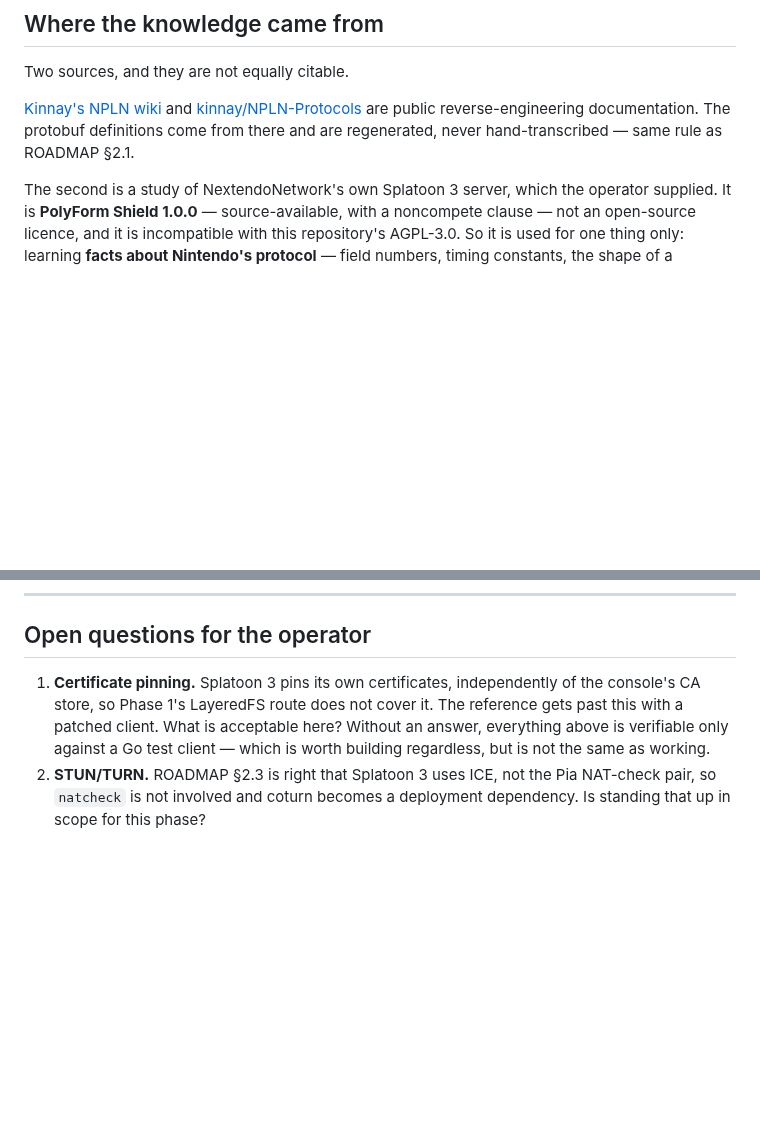
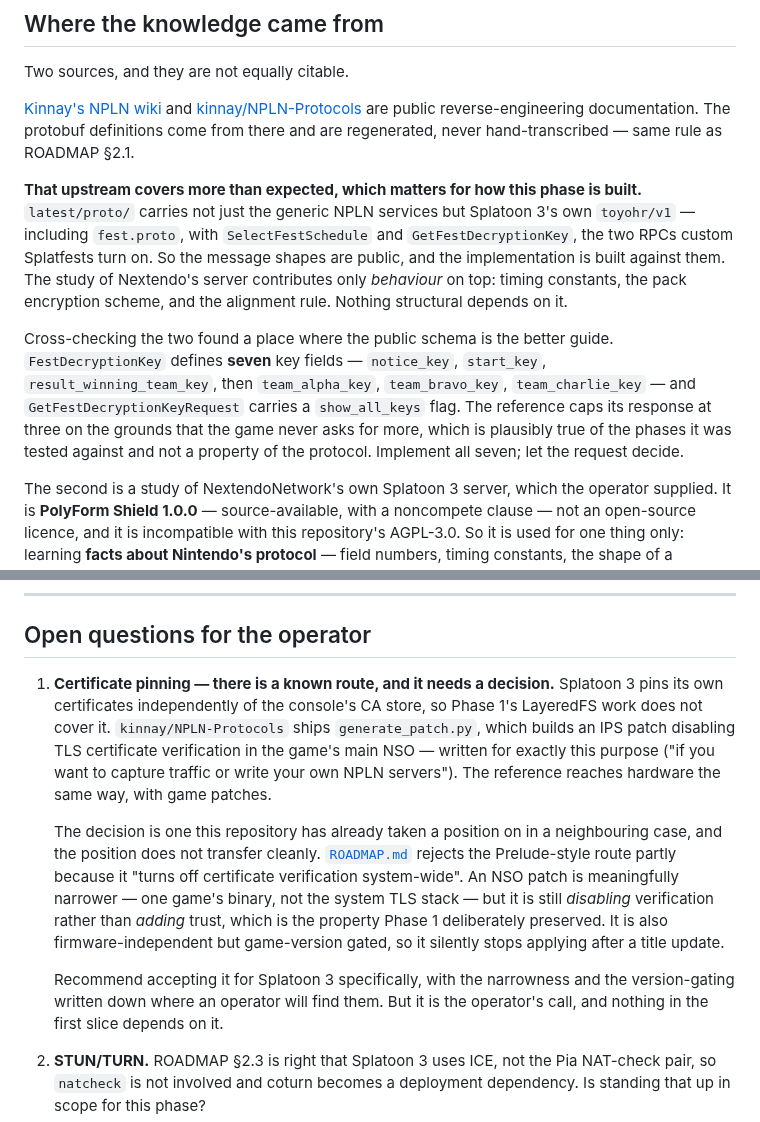
Before and after one commit to GRID0-net/grid0plus, a Markdown page: docs/PHASE2_PLAN.md, 2 parts joined by grey strips. GitHub-like rendering; blank space fills up the shorter version.

Commit message:
docs: record that the Splatoon 3 protos are public, and a route past pinning
Two findings from the upstream definitions, both of which change how Phase 2
should be built rather than merely adding detail.

kinnay/NPLN-Protocols carries Splatoon 3's own toyohr/v1 services, fest.proto
included. The message shapes for SelectFestSchedule and GetFestDecryptionKey —
the two RPCs custom Splatfests depend on — are therefore public, and the
implementation is built against them rather than against anything inferred.
That leaves the study of Nextendo's server contributing only behaviour: timing
constants, the pack encryption scheme, the alignment rule. Nothing structural
rests on it, which is the right place for a source under a licence this
repository cannot take code from.

Cross-checking the two also found the public schema to be the better guide.
FestDecryptionKey defines seven key fields, not three, and the request carries
a show_all_keys flag; the reference caps its response at three on the grounds
that the game never asks for more. That is plausibly true of the phases it was
tested against and is not a property of the protocol, so it should not be
inherited.

Separately, the same upstream ships generate_patch.py, which builds an IPS
patch disabling TLS verification in the game's own NSO — written for people
running their own NPLN servers. That is a real answer to the pinning question,
but it disables verification rather than adding trust, which is the property
Phase 1 went out of its way to keep, and it is gated on the game version rather
than the firmware, so a title update silently stops it applying. Recorded with
both caveats and left as the operator's decision.

Co-Authored-By: Claude Opus 5 <noreply@anthropic.com>
Claude-Session: https://claude.ai/code/session_01RqT3CSHKUyJRM1NbGEA4RR

```diff
--- a/docs/PHASE2_PLAN.md
+++ b/docs/PHASE2_PLAN.md
@@ -15,6 +15,22 @@ Two sources, and they are not equally citable.
 and [kinnay/NPLN-Protocols](https://github.com/kinnay/NPLN-Protocols) are public
 reverse-engineering documentation. The protobuf definitions come from there and
 are regenerated, never hand-transcribed — same rule as ROADMAP §2.1.
+
+**That upstream covers more than expected, which matters for how this phase is
+built.** `latest/proto/` carries not just the generic NPLN services but Splatoon
+3's own `toyohr/v1` — including `fest.proto`, with `SelectFestSchedule` and
+`GetFestDecryptionKey`, the two RPCs custom Splatfests turn on. So the message
+shapes are public, and the implementation is built against them. The study of
+Nextendo's server contributes only *behaviour* on top: timing constants, the
+pack encryption scheme, and the alignment rule. Nothing structural depends on it.
+
+Cross-checking the two found a place where the public schema is the better
+guide. `FestDecryptionKey` defines **seven** key fields — `notice_key`,
+`start_key`, `result_winning_team_key`, then `team_alpha_key`, `team_bravo_key`,
+`team_charlie_key` — and `GetFestDecryptionKeyRequest` carries a `show_all_keys`
+flag. The reference caps its response at three on the grounds that the game never
+asks for more, which is plausibly true of the phases it was tested against and
+not a property of the protocol. Implement all seven; let the request decide.
 
 The second is a study of NextendoNetwork's own Splatoon 3 server, which the
 operator supplied. It is **PolyForm Shield 1.0.0** — source-available, with a
@@ -269,11 +285,27 @@ internal.
 
 ## Open questions for the operator
 
-1. **Certificate pinning.** Splatoon 3 pins its own certificates, independently
-   of the console's CA store, so Phase 1's LayeredFS route does not cover it.
-   The reference gets past this with a patched client. What is acceptable here?
-   Without an answer, everything above is verifiable only against a Go test
-   client — which is worth building regardless, but is not the same as working.
+1. **Certificate pinning — there is a known route, and it needs a decision.**
+   Splatoon 3 pins its own certificates independently of the console's CA store,
+   so Phase 1's LayeredFS work does not cover it. `kinnay/NPLN-Protocols` ships
+   `generate_patch.py`, which builds an IPS patch disabling TLS certificate
+   verification in the game's main NSO — written for exactly this purpose
+   ("if you want to capture traffic or write your own NPLN servers"). The
+   reference reaches hardware the same way, with game patches.
+
+   The decision is one this repository has already taken a position on in a
+   neighbouring case, and the position does not transfer cleanly.
+   [`ROADMAP.md`](ROADMAP.md#phase-1--accounts-and-the-stock-friends-list)
+   rejects the Prelude-style route partly because it "turns off certificate
+   verification system-wide". An NSO patch is meaningfully narrower — one
+   game's binary, not the system TLS stack — but it is still *disabling*
+   verification rather than *adding* trust, which is the property Phase 1
+   deliberately preserved. It is also firmware-independent but game-version
+   gated, so it silently stops applying after a title update.
+
+   Recommend accepting it for Splatoon 3 specifically, with the narrowness and
+   the version-gating written down where an operator will find them. But it is
+   the operator's call, and nothing in the first slice depends on it.
 2. **STUN/TURN.** ROADMAP §2.3 is right that Splatoon 3 uses ICE, not the Pia
    NAT-check pair, so `natcheck` is not involved and coturn becomes a deployment
    dependency. Is standing that up in scope for this phase?
```
